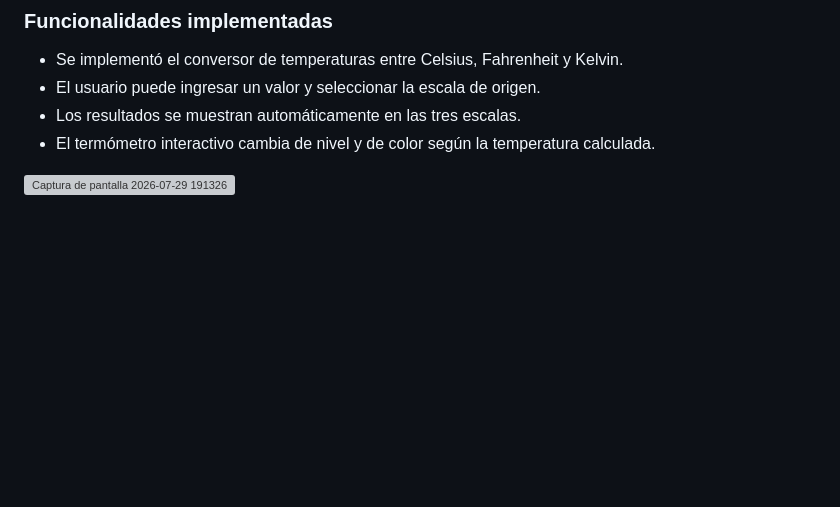
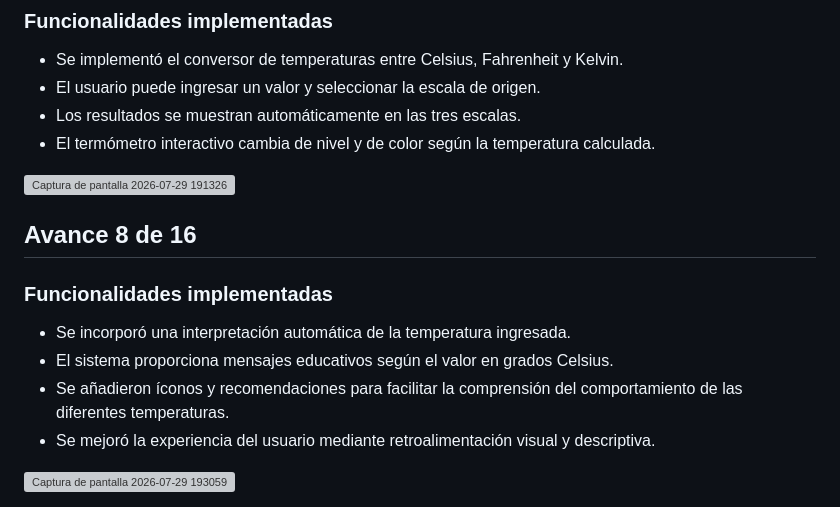
Before and after one commit to Avxla/Ova-Cambio-de-temperatura, a Markdown page: README.md, the part around the change. GitHub-like rendering; blank space fills up the shorter version; grey boxes are pictures that could not be loaded.

Commit message:
Update README with progress 8 details
Added details for progress 8, including automatic temperature interpretation and user feedback enhancements.

```diff
--- a/README.md
+++ b/README.md
@@ -114,3 +114,13 @@ Avance 2 de 16
 - El termómetro interactivo cambia de nivel y de color según la temperatura calculada.
 
 <img width="1240" height="891" alt="Captura de pantalla 2026-07-29 191326" src="https://github.com/user-attachments/assets/91bd9777-3710-4b7d-9c1e-c051857a86de" />
+
+## Avance 8 de 16
+
+### Funcionalidades implementadas
+
+- Se incorporó una interpretación automática de la temperatura ingresada.
+- El sistema proporciona mensajes educativos según el valor en grados Celsius.
+- Se añadieron íconos y recomendaciones para facilitar la comprensión del comportamiento de las diferentes temperaturas.
+- Se mejoró la experiencia del usuario mediante retroalimentación visual y descriptiva.
+<img width="1086" height="885" alt="Captura de pantalla 2026-07-29 193059" src="https://github.com/user-attachments/assets/9ca13f3b-2c52-4716-83d0-0f7e896e728f" />
```
